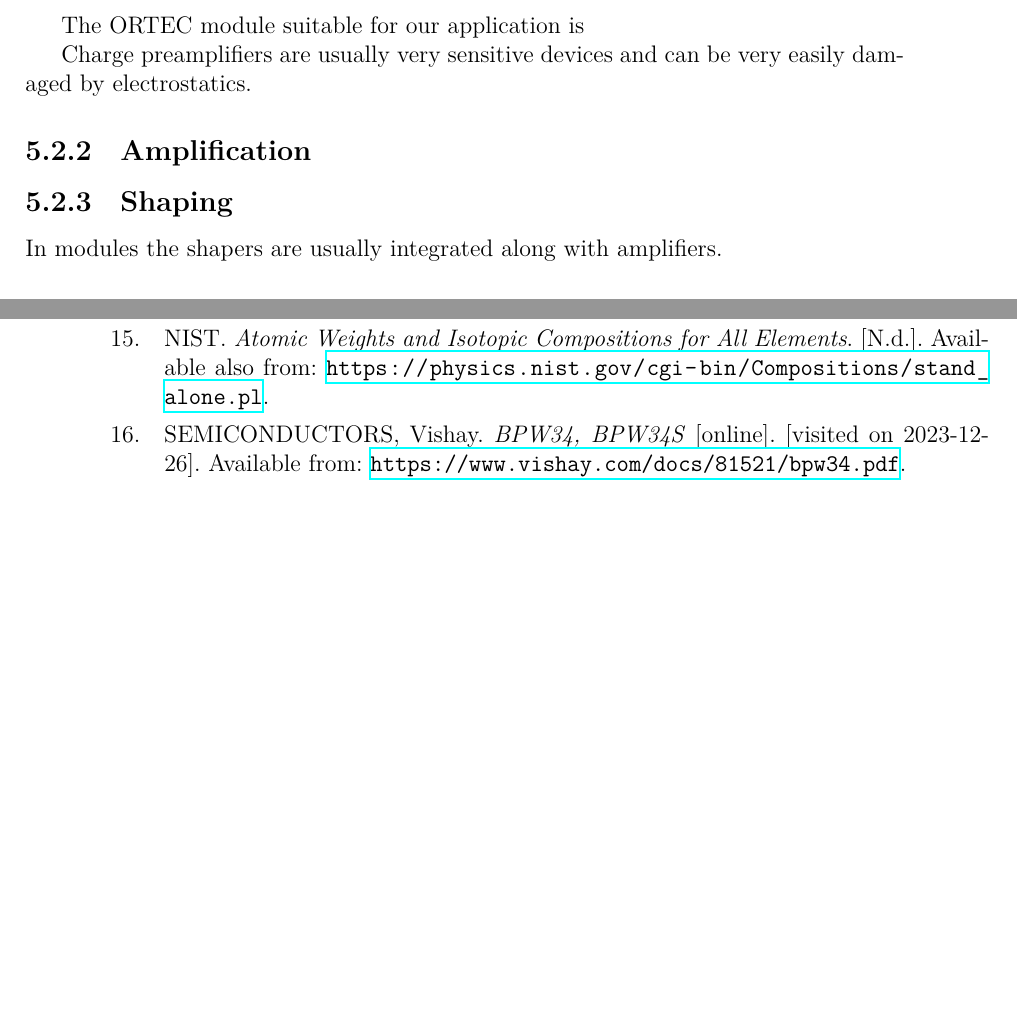
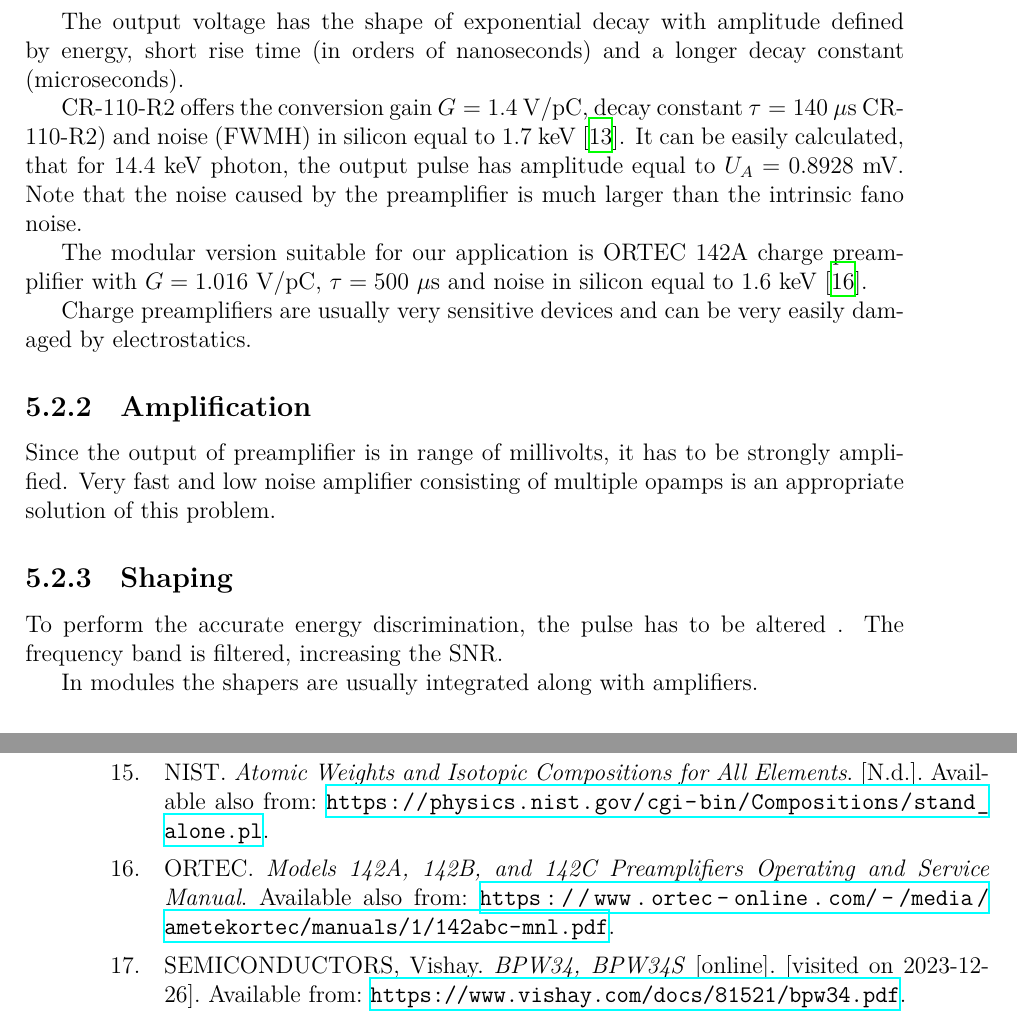
Before and after one commit to hrabeCesnek/Diplomka, a LaTeX thesis (bp_dp.tex, which reads pulseAnalysis.tex): two parts of pages 34 and 39 of 39, joined at a grey line, cut at the place of the change, the shorter picture padded with empty space. Compiled offline with XeLaTeX.

Commit message:
amplification

```diff
--- a/pulseAnalysis.tex
+++ b/pulseAnalysis.tex
@@ -89,8 +89,19 @@ The charge sensitive preamplifiers modules usually also contain the second stage
 
 \end{figure}
 
+The output voltage has the shape of exponential decay with amplitude defined by energy, short rise time (in orders of nanoseconds) and a longer decay constant (microseconds).
 
-The ORTEC module suitable for our application is
+
+CR-110-R2 offers the conversion gain $G = 1.4$ V/pC, decay constant $\tau = 140$ $\mu$s CR-110-R2) and noise (FWMH) in silicon equal to 1.7 keV \cite{cr110}. It can be easily calculated, that for 14.4 keV photon, the output pulse has amplitude equal to $U_{A} = 0.8928$ mV.
+Note that the noise caused by the preamplifier is much larger than the intrinsic fano noise.
+
+
+\par
+The modular version suitable for our application is ORTEC 142A charge preamplifier with $G = 1.016$ V/pC, $\tau = 500$ $\mu$s and noise in silicon equal to 1.6 keV \cite{ORTECpreamp}.
+
+
+
+
 
 
 \par
@@ -105,8 +116,14 @@ Charge preamplifiers are usually very sensitive devices and can be very easily d
 
 
 \subsection{Amplification}
+Since the output of preamplifier is in range of millivolts, it has to be strongly amplified. Very fast and low noise amplifier consisting of multiple opamps is an appropriate solution of this problem.
+
+
 
 \subsection{Shaping}
+
+To perform the accurate energy discrimination, the pulse has to be altered . The frequency band is filtered, increasing the SNR.
+
 In modules the shapers are usually integrated along with amplifiers.
 
 \subsection{Pulse-height measurement(multichannel analysis)}
```
Also changed, not shown: citations.bib (+7 -0 lines), detectors.tex (+1 -1 lines), bp_dp.pdf, pictures/chain.png (added), pictures/chain.svg (added), pulseAnalysis.tex (2 more changed lines), 5 other files.
